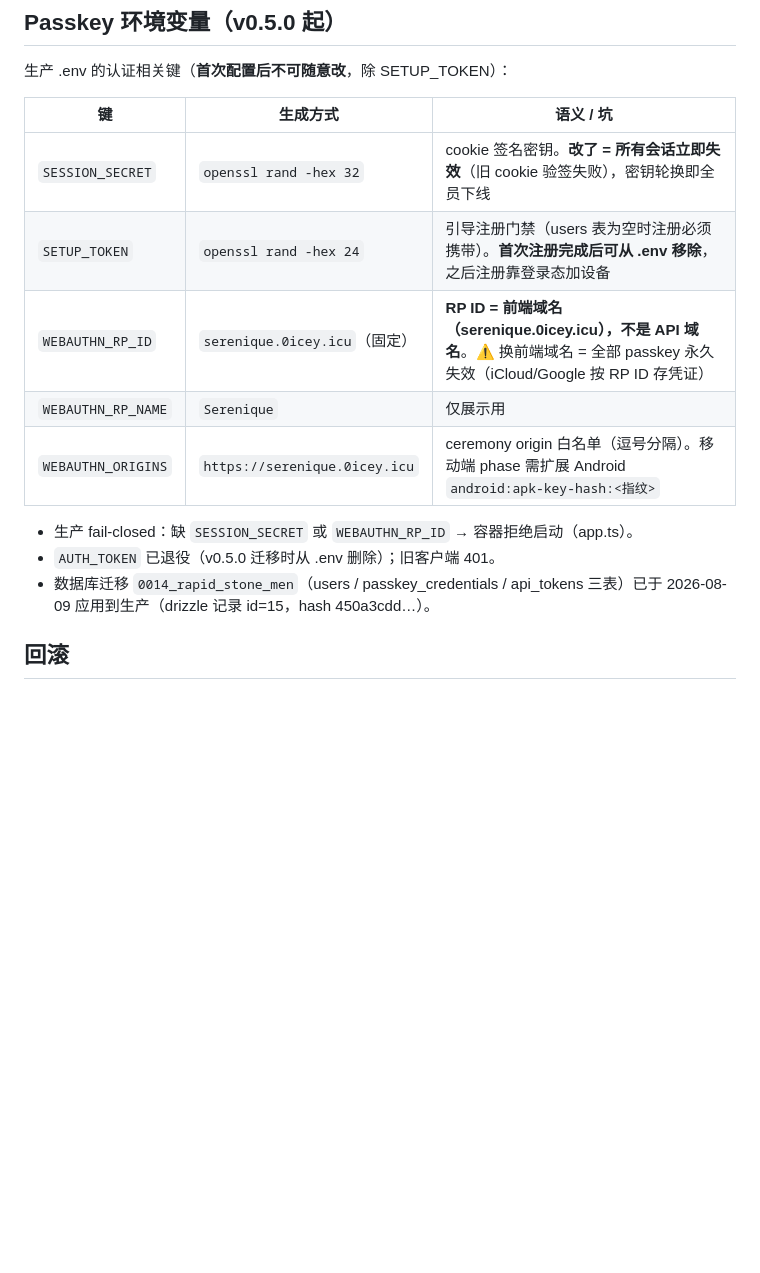
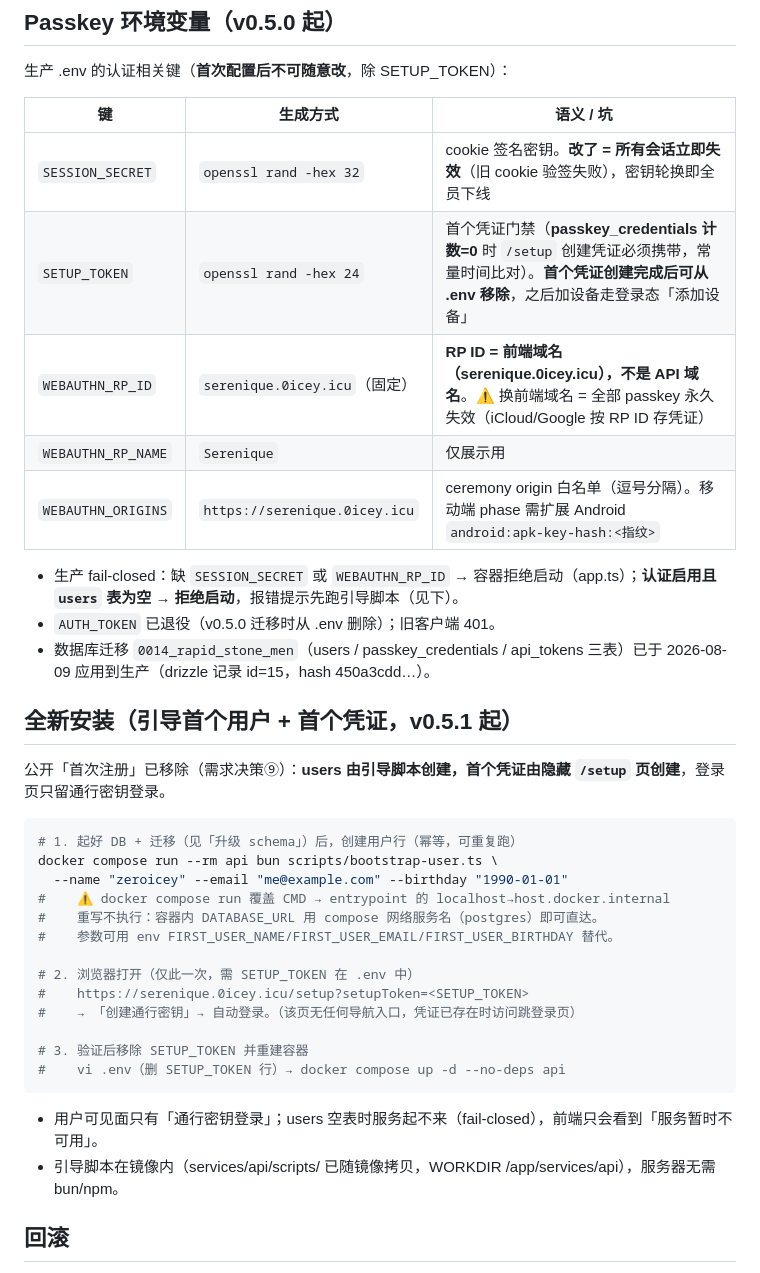
Before and after one commit to zeroicey/serenique, a Markdown page: .ai/runbooks/hpcore-deploy.md, the part around the change. GitHub-like rendering; blank space fills up the shorter version.

Commit message:
docs: record bootstrap procedure and public registration removal deploy

````diff
--- a/.ai/runbooks/hpcore-deploy.md
+++ b/.ai/runbooks/hpcore-deploy.md
@@ -44,14 +44,37 @@ docker compose up -d --force-recreate api
 | 键 | 生成方式 | 语义 / 坑 |
 |----|----------|-----------|
 | `SESSION_SECRET` | `openssl rand -hex 32` | cookie 签名密钥。**改了 = 所有会话立即失效**（旧 cookie 验签失败），密钥轮换即全员下线 |
-| `SETUP_TOKEN` | `openssl rand -hex 24` | 引导注册门禁（users 表为空时注册必须携带）。**首次注册完成后可从 .env 移除**，之后注册靠登录态加设备 |
+| `SETUP_TOKEN` | `openssl rand -hex 24` | 首个凭证门禁（**passkey_credentials 计数=0** 时 `/setup` 创建凭证必须携带，常量时间比对）。**首个凭证创建完成后可从 .env 移除**，之后加设备走登录态「添加设备」 |
 | `WEBAUTHN_RP_ID` | `serenique.0icey.icu`（固定） | **RP ID = 前端域名（serenique.0icey.icu），不是 API 域名**。⚠️ 换前端域名 = 全部 passkey 永久失效（iCloud/Google 按 RP ID 存凭证） |
 | `WEBAUTHN_RP_NAME` | `Serenique` | 仅展示用 |
 | `WEBAUTHN_ORIGINS` | `https://serenique.0icey.icu` | ceremony origin 白名单（逗号分隔）。移动端 phase 需扩展 Android `android:apk-key-hash:<指纹>` |
 
-- 生产 fail-closed：缺 `SESSION_SECRET` 或 `WEBAUTHN_RP_ID` → 容器拒绝启动（app.ts）。
+- 生产 fail-closed：缺 `SESSION_SECRET` 或 `WEBAUTHN_RP_ID` → 容器拒绝启动（app.ts）；**认证启用且 `users` 表为空 → 拒绝启动**，报错提示先跑引导脚本（见下）。
 - `AUTH_TOKEN` 已退役（v0.5.0 迁移时从 .env 删除）；旧客户端 401。
 - 数据库迁移 `0014_rapid_stone_men`（users / passkey_credentials / api_tokens 三表）已于 2026-08-09 应用到生产（drizzle 记录 id=15，hash 450a3cdd…）。
+
+## 全新安装（引导首个用户 + 首个凭证，v0.5.1 起）
+
+公开「首次注册」已移除（需求决策⑨）：**users 由引导脚本创建，首个凭证由隐藏 `/setup` 页创建**，登录页只留通行密钥登录。
+
+```sh
+# 1. 起好 DB + 迁移（见「升级 schema」）后，创建用户行（幂等，可重复跑）
+docker compose run --rm api bun scripts/bootstrap-user.ts \
+  --name "zeroicey" --email "me@example.com" --birthday "1990-01-01"
+#    ⚠️ docker compose run 覆盖 CMD → entrypoint 的 localhost→host.docker.internal
+#    重写不执行：容器内 DATABASE_URL 用 compose 网络服务名（postgres）即可直达。
+#    参数可用 env FIRST_USER_NAME/FIRST_USER_EMAIL/FIRST_USER_BIRTHDAY 替代。
+
+# 2. 浏览器打开（仅此一次，需 SETUP_TOKEN 在 .env 中）
+#    https://serenique.0icey.icu/setup?setupToken=<SETUP_TOKEN>
+#    → 「创建通行密钥」→ 自动登录。（该页无任何导航入口，凭证已存在时访问跳登录页）
+
+# 3. 验证后移除 SETUP_TOKEN 并重建容器
+#    vi .env（删 SETUP_TOKEN 行）→ docker compose up -d --no-deps api
+```
+
+- 用户可见面只有「通行密钥登录」；users 空表时服务起不来（fail-closed），前端只会看到「服务暂时不可用」。
+- 引导脚本在镜像内（services/api/scripts/ 已随镜像拷贝，WORKDIR /app/services/api），服务器无需 bun/npm。
 
 ## 回滚
 
````
Also changed, not shown: .ai/worklog/2026-08-09-remove-public-registration-deploy.md (added, +23 -0 lines).
